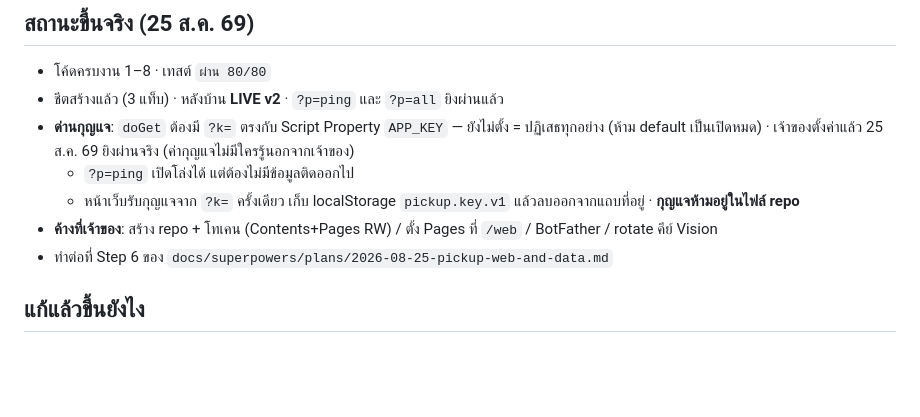
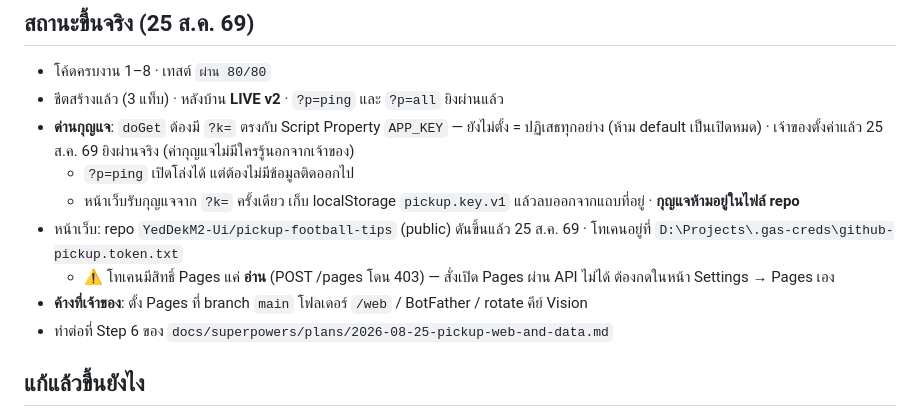
Before and after one commit to YedDekM2-Ui/pickup-football-tips, a Markdown page: CLAUDE.md, the part around the change. Rendered like a GitHub page; blank space fills up the shorter version.

Commit message:
ดันหน้าเว็บขึ้น GitHub แล้ว: จดสถานะ repo + ข้อจำกัดสิทธิ์ Pages ของโทเคน

```diff
--- a/CLAUDE.md
+++ b/CLAUDE.md
@@ -22,7 +22,9 @@
 - **ด่านกุญแจ**: `doGet` ต้องมี `?k=` ตรงกับ Script Property `APP_KEY` — ยังไม่ตั้ง = ปฏิเสธทุกอย่าง (ห้าม default เป็นเปิดหมด) · เจ้าของตั้งค่าแล้ว 25 ส.ค. 69 ยิงผ่านจริง (ค่ากุญแจไม่มีใครรู้นอกจากเจ้าของ)
   - `?p=ping` เปิดโล่งได้ แต่ต้องไม่มีข้อมูลติดออกไป
   - หน้าเว็บรับกุญแจจาก `?k=` ครั้งเดียว เก็บ localStorage `pickup.key.v1` แล้วลบออกจากแถบที่อยู่ · **กุญแจห้ามอยู่ในไฟล์ repo**
-- **ค้างที่เจ้าของ**: สร้าง repo + โทเคน (Contents+Pages RW) / ตั้ง Pages ที่ `/web` / BotFather / rotate คีย์ Vision
+- หน้าเว็บ: repo `YedDekM2-Ui/pickup-football-tips` (public) ดันขึ้นแล้ว 25 ส.ค. 69 · โทเคนอยู่ที่ `D:\Projects\.gas-creds\github-pickup.token.txt`
+  - ⚠️ โทเคนมีสิทธิ์ Pages แค่ **อ่าน** (POST /pages โดน 403) — สั่งเปิด Pages ผ่าน API ไม่ได้ ต้องกดในหน้า Settings → Pages เอง
+- **ค้างที่เจ้าของ**: ตั้ง Pages ที่ branch `main` โฟลเดอร์ `/web` / BotFather / rotate คีย์ Vision
 - ทำต่อที่ Step 6 ของ `docs/superpowers/plans/2026-08-25-pickup-web-and-data.md`
 
 ## แก้แล้วขึ้นยังไง
```
